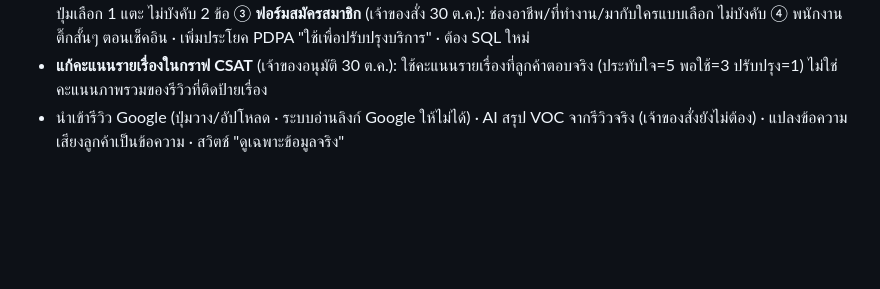
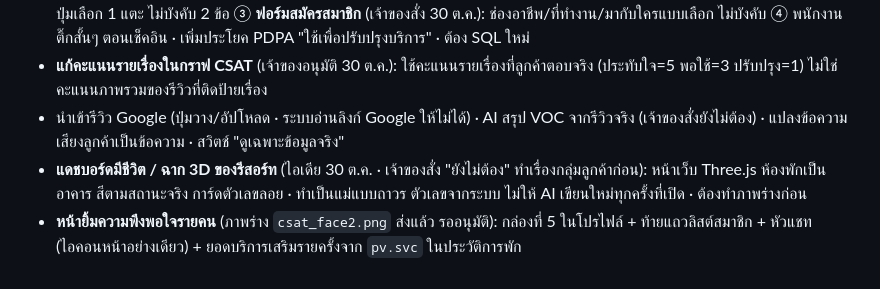
Before and after one commit to phitblues-cloud/promptpak, a Markdown page: AGENTS.md, the part around the change. Drawn GitHub-style; blank space fills up the shorter version.

Commit message:
บันทึก backlog: แดชบอร์ด 3D และหน้ายิ้มความพึงพอใจ
Co-Authored-By: Claude Sonnet 5.5 <noreply@anthropic.com>
Claude-Session: https://claude.ai/code/session_018eXASG2UfPi2ZiKKcL78Zp

```diff
--- a/AGENTS.md
+++ b/AGENTS.md
@@ -134,3 +134,5 @@ LOCAL_DEV=1 APP_SECRET=x OWNER_PIN=123456 STAFF_PIN=654321 PORT=3999 node dev/se
 - **เก็บข้อมูลลูกค้าเพิ่ม (อาชีพ/มากับใคร) ตามลำดับ**: ① ดึงที่มีอยู่แล้ว (บริษัท ประเภท ตำแหน่ง ใบกำกับ พฤติกรรม) ② ฟอร์มจองผ่าน LINE: ปุ่มเลือก 1 แตะ ไม่บังคับ 2 ข้อ ③ **ฟอร์มสมัครสมาชิก** (เจ้าของสั่ง 30 ต.ค.): ช่องอาชีพ/ที่ทำงาน/มากับใครแบบเลือก ไม่บังคับ ④ พนักงานติ๊กสั้นๆ ตอนเช็คอิน · เพิ่มประโยค PDPA "ใช้เพื่อปรับปรุงบริการ" · ต้อง SQL ใหม่
 - **แก้คะแนนรายเรื่องในกราฟ CSAT** (เจ้าของอนุมัติ 30 ต.ค.): ใช้คะแนนรายเรื่องที่ลูกค้าตอบจริง (ประทับใจ=5 พอใช้=3 ปรับปรุง=1) ไม่ใช่คะแนนภาพรวมของรีวิวที่ติดป้ายเรื่อง
 - นำเข้ารีวิว Google (ปุ่มวาง/อัปโหลด · ระบบอ่านลิงก์ Google ให้ไม่ได้) · AI สรุป VOC จากรีวิวจริง (เจ้าของสั่งยังไม่ต้อง) · แปลงข้อความเสียงลูกค้าเป็นข้อความ · สวิตช์ "ดูเฉพาะข้อมูลจริง"
+- **แดชบอร์ดมีชีวิต / ฉาก 3D ของรีสอร์ท** (ไอเดีย 30 ต.ค. · เจ้าของสั่ง "ยังไม่ต้อง" ทำเรื่องกลุ่มลูกค้าก่อน): หน้าเว็บ Three.js ห้องพักเป็นอาคาร สีตามสถานะจริง การ์ดตัวเลขลอย · ทำเป็นแม่แบบถาวร ตัวเลขจากระบบ ไม่ให้ AI เขียนใหม่ทุกครั้งที่เปิด · ต้องทำภาพร่างก่อน
+- **หน้ายิ้มความพึงพอใจรายคน** (ภาพร่าง `csat_face2.png` ส่งแล้ว รออนุมัติ): กล่องที่ 5 ในโปรไฟล์ + ท้ายแถวลิสต์สมาชิก + หัวแชท (ไอคอนหน้าอย่างเดียว) + ยอดบริการเสริมรายครั้งจาก `pv.svc` ในประวัติการพัก
```
